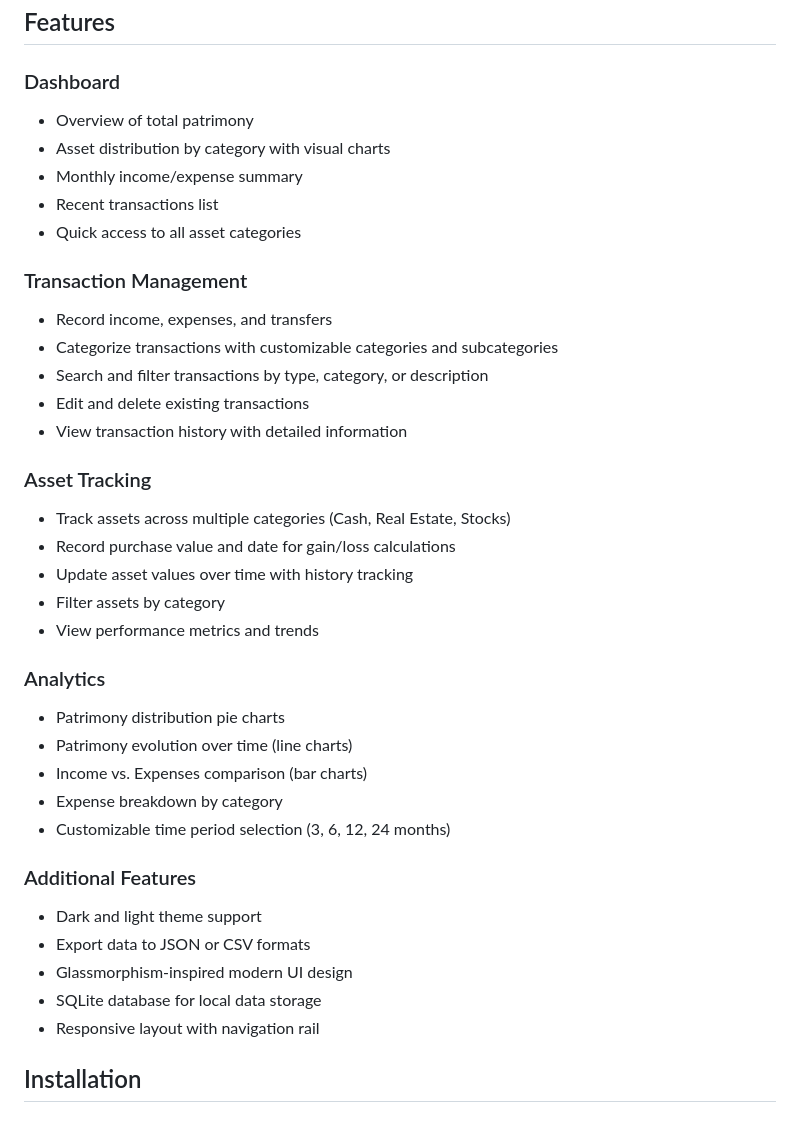
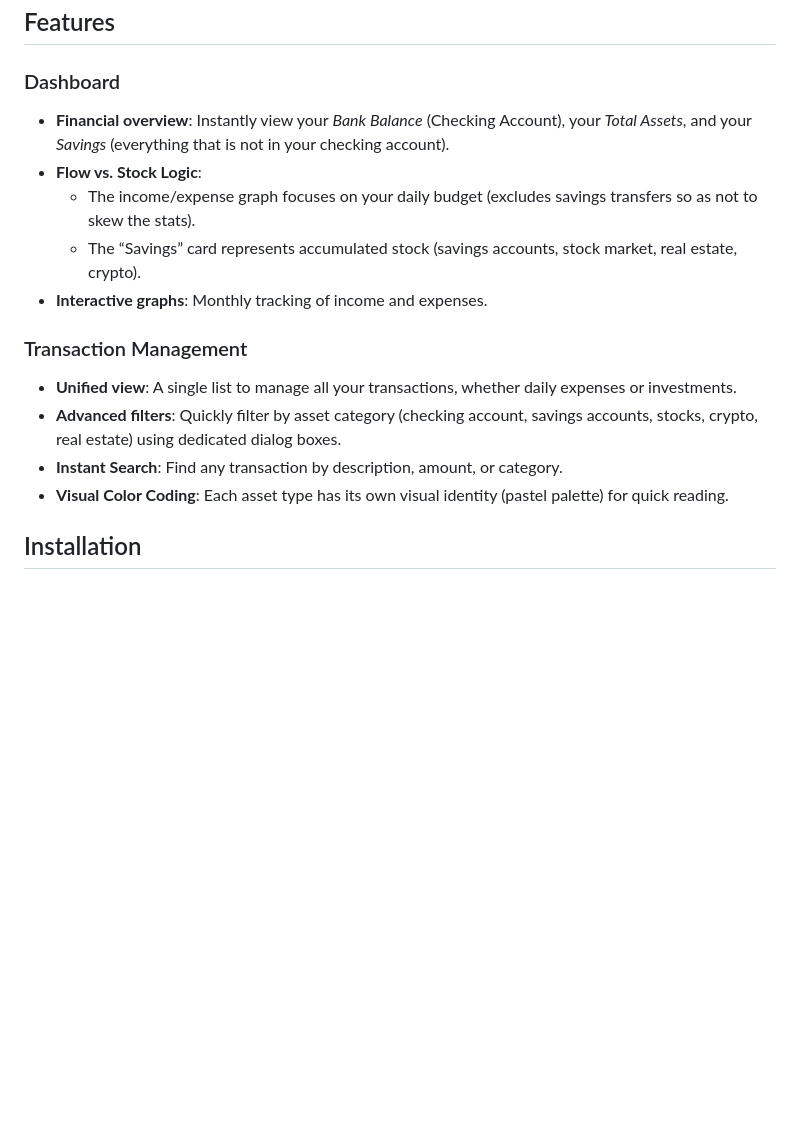
Before and after one commit to Arthurfert/Peadra, a Markdown page: README.md, the part around the change. Rendered like a GitHub page; blank space fills up the shorter version.

```diff
--- a/README.md
+++ b/README.md
@@ -15,39 +15,17 @@ It provides a comprehensive view of your patrimony across different asset catego
 ## Features
 
 ### Dashboard
-- Overview of total patrimony
-- Asset distribution by category with visual charts
-- Monthly income/expense summary
-- Recent transactions list
-- Quick access to all asset categories
+- **Financial overview**: Instantly view your *Bank Balance* (Checking Account), your *Total Assets*, and your *Savings* (everything that is not in your checking account).
+- **Flow vs. Stock Logic**:
+    - The income/expense graph focuses on your daily budget (excludes savings transfers so as not to skew the stats).
+    - The “Savings” card represents accumulated stock (savings accounts, stock market, real estate, crypto).
+- **Interactive graphs**: Monthly tracking of income and expenses.
 
 ### Transaction Management
-- Record income, expenses, and transfers
-- Categorize transactions with customizable categories and subcategories
-- Search and filter transactions by type, category, or description
-- Edit and delete existing transactions
-- View transaction history with detailed information
-
-### Asset Tracking
-- Track assets across multiple categories (Cash, Real Estate, Stocks)
-- Record purchase value and date for gain/loss calculations
-- Update asset values over time with history tracking
-- Filter assets by category
-- View performance metrics and trends
-
-### Analytics
-- Patrimony distribution pie charts
-- Patrimony evolution over time (line charts)
-- Income vs. Expenses comparison (bar charts)
-- Expense breakdown by category
-- Customizable time period selection (3, 6, 12, 24 months)
-
-### Additional Features
-- Dark and light theme support
-- Export data to JSON or CSV formats
-- Glassmorphism-inspired modern UI design
-- SQLite database for local data storage
-- Responsive layout with navigation rail
+- **Unified view**: A single list to manage all your transactions, whether daily expenses or investments.
+- **Advanced filters**: Quickly filter by asset category (checking account, savings accounts, stocks, crypto, real estate) using dedicated dialog boxes.
+- **Instant Search**: Find any transaction by description, amount, or category.
+- **Visual Color Coding**: Each asset type has its own visual identity (pastel palette) for quick reading.
 
 ## Installation
 
```
